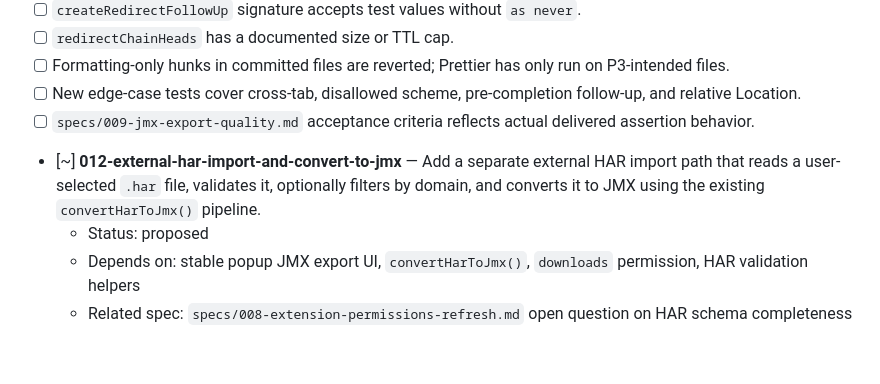
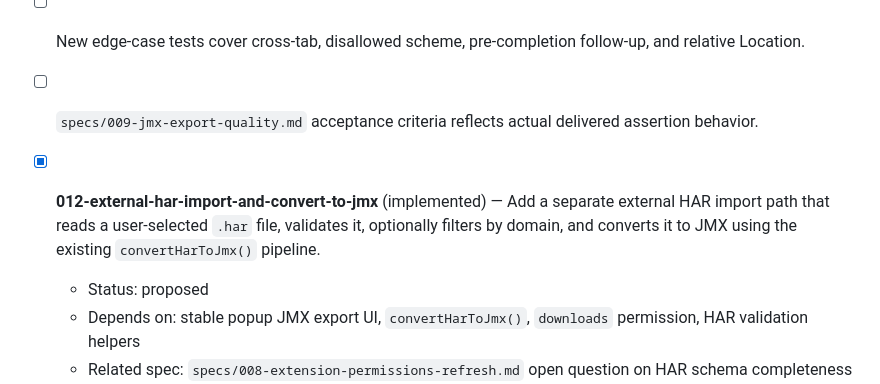
Before and after one commit to testudoq-org/jMeterRec, a Markdown page: specs/XXX-backlog-ideas.md, the part around the change. GitHub-like rendering; blank space fills up the shorter version.

Commit message:
docs: update backlog for 012 completion and add 013 spec placeholder
- Mark 012-external-har-import as implemented (delivered in c3ef592)
- Add 013-jmx-output-hardening spec for post-012 work

```diff
--- a/specs/XXX-backlog-ideas.md
+++ b/specs/XXX-backlog-ideas.md
@@ -151,7 +151,7 @@ npm test && npm run typecheck && npm run lint
 - [ ] New edge-case tests cover cross-tab, disallowed scheme, pre-completion follow-up, and relative Location.
 - [ ] `specs/009-jmx-export-quality.md` acceptance criteria reflects actual delivered assertion behavior.
 
-- [~] **012-external-har-import-and-convert-to-jmx** — Add a separate external HAR import path that reads a user-selected `.har` file, validates it, optionally filters by domain, and converts it to JMX using the existing `convertHarToJmx()` pipeline.
+- [x] **012-external-har-import-and-convert-to-jmx** (implemented) — Add a separate external HAR import path that reads a user-selected `.har` file, validates it, optionally filters by domain, and converts it to JMX using the existing `convertHarToJmx()` pipeline.
   - Status: proposed
   - Depends on: stable popup JMX export UI, `convertHarToJmx()`, `downloads` permission, HAR validation helpers
   - Related spec: `specs/008-extension-permissions-refresh.md` open question on HAR schema completeness
```
Also changed, not shown: specs/013-jmx-output-hardening.md (added, +43 -0 lines).
